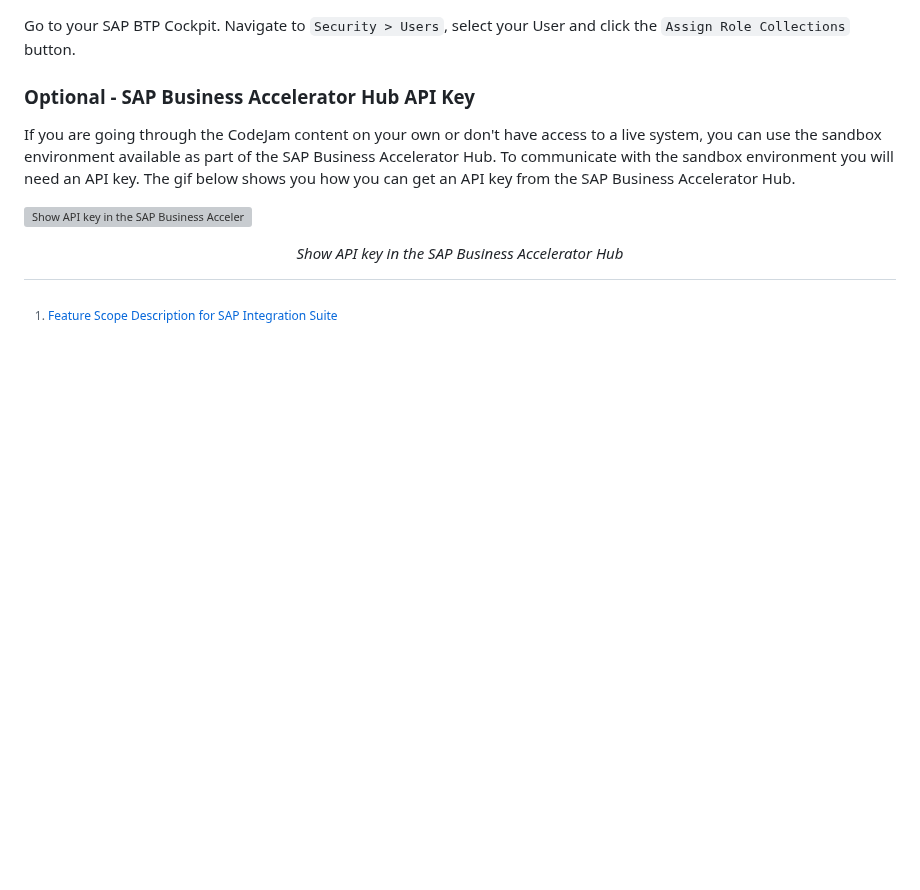
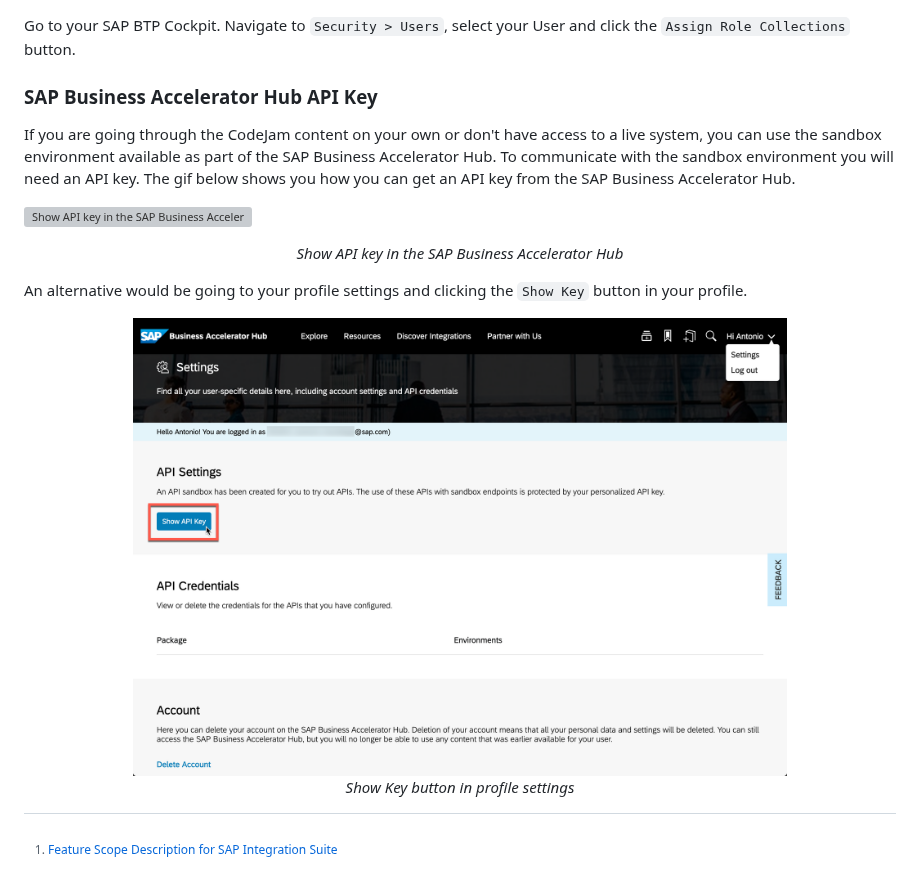
Before and after one commit to SAP-samples/manage-apis-codejam, a Markdown page: prerequisites.md, the part around the change. Drawn GitHub-style; pictures changed too: assets/profile-settings-api-key.png (added); blank space fills up the shorter version; grey boxes are pictures that could not be loaded.

```diff
--- a/prerequisites.md
+++ b/prerequisites.md
@@ -114,7 +114,7 @@ Once the capability is active, make sure you assigned the following role collect
 
 Go to your SAP BTP Cockpit. Navigate to `Security > Users`, select your User and click the `Assign Role Collections` button.
 
-### Optional - SAP Business Accelerator Hub API Key
+### SAP Business Accelerator Hub API Key
 
 If you are going through the CodeJam content on your own or don't have access to a live system, you can use the sandbox environment available as part of the SAP Business Accelerator Hub. To communicate with the sandbox environment you will need an API key. The gif below shows you how you can get an API key from the SAP Business Accelerator Hub.
 
@@ -123,6 +123,12 @@ If you are going through the CodeJam content on your own or don't have access to
 <i>Show API key in the SAP Business Accelerator Hub</i>
 </p>
 
+An alternative would be going to your profile settings and clicking the `Show Key` button in your profile.
+
+<p align = "center">
+  <img alt="Show Key button in profile settings" src="assets/profile-settings-api-key.png" width="75%"/><br/>
+  <i>Show Key button in profile settings</i>
+</p>
 
 [^1]: [Feature Scope Description for SAP Integration
 Suite](https://help.sap.com/doc/e50e61e7b66c4b60ae5e88c00c01486a/sap.cp.integration.suite/en-US/FSD_IntegrationSuite.pdf)
```
Also changed, not shown: troubleshooting.md (+6 -0 lines), 2 other files.
